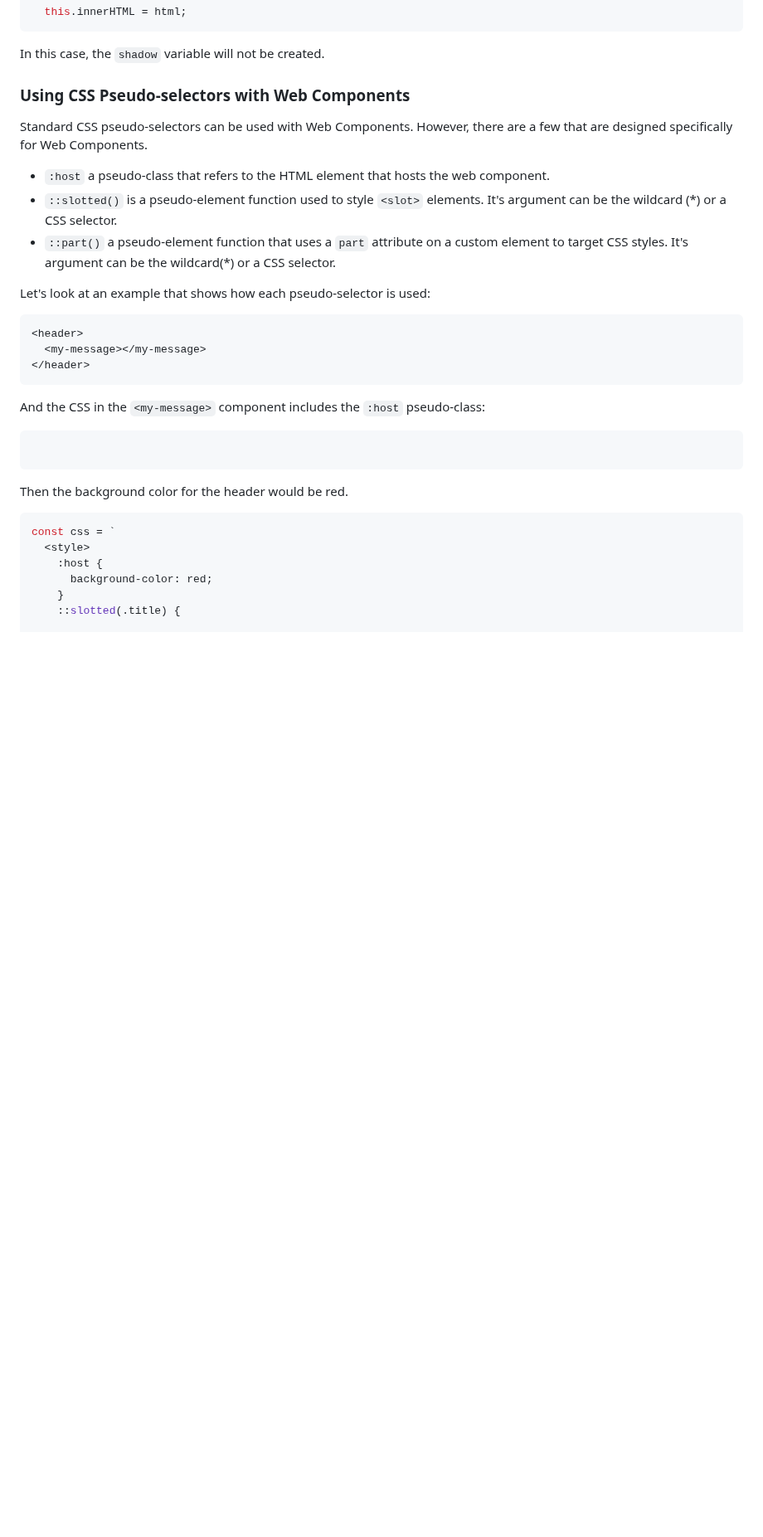
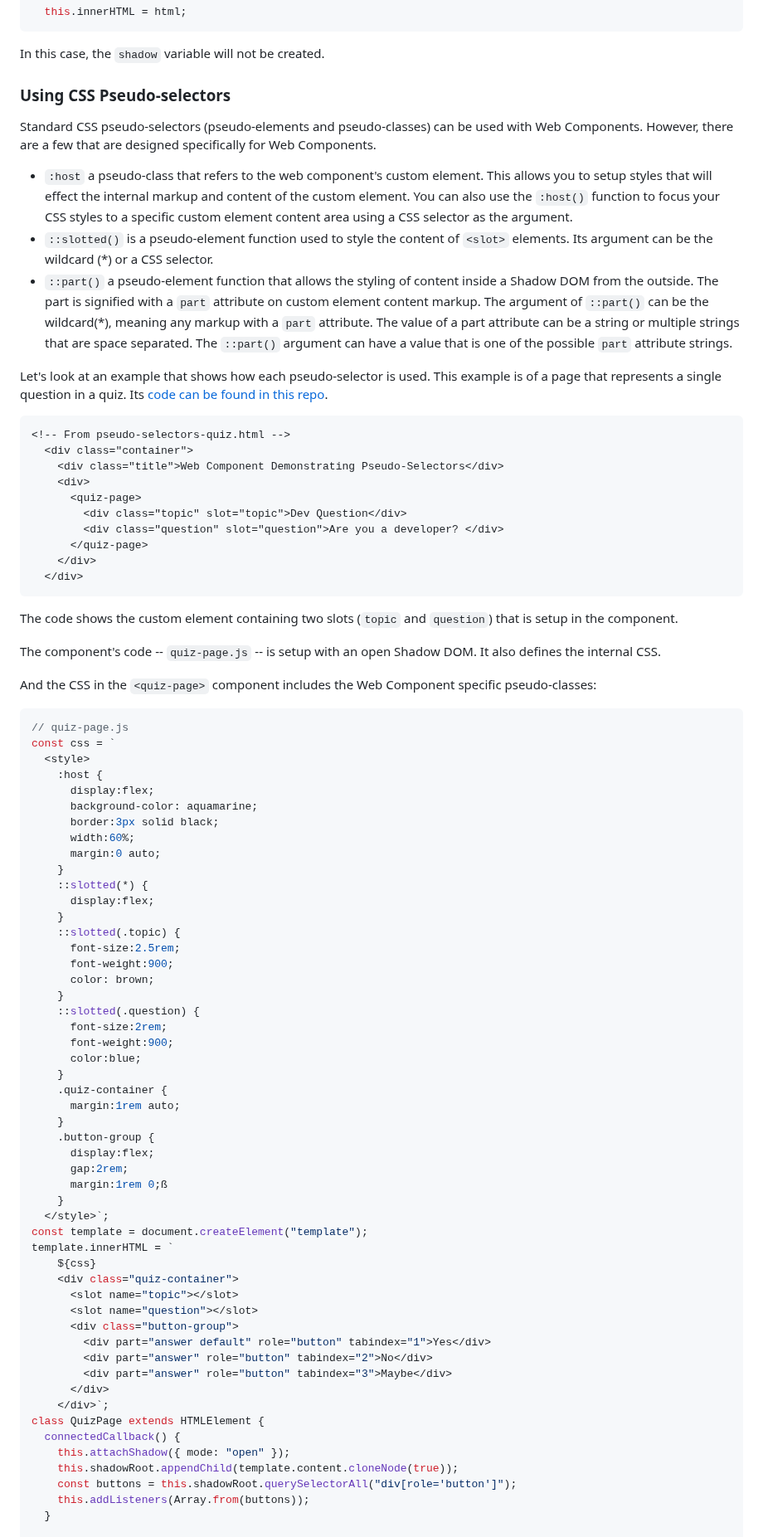
Before and after one commit to cdoremus/deno-blog, a Markdown page: posts/DRAFT_Using_Web_Components_With_Fresh.2024-02-26.md, the part around one of its changes. Shown at 83% size. GitHub-like rendering; blank space fills up the shorter version.

Commit message:
Fleshed out the CSS pseudo-selectors section

````diff
--- a/posts/DRAFT_Using_Web_Components_With_Fresh.2024-02-26.md
+++ b/posts/DRAFT_Using_Web_Components_With_Fresh.2024-02-26.md
@@ -388,31 +388,83 @@ A non-Shadow DOM component will add the component's markup to the component's `i
 ```
 In this case, the `shadow` variable will not be created.
 
-### Using CSS Pseudo-selectors with Web Components
-Standard CSS pseudo-selectors can be used with Web Components. However, there are a few that are designed specifically for Web Components.
-- `:host` a pseudo-class that refers to the HTML element that hosts the web component.
-- `::slotted()` is a pseudo-element function used to style `<slot>` elements. It's argument can be the wildcard (*) or a CSS selector.
-- `::part()` a pseudo-element function that uses a `part` attribute on a custom element to target CSS styles. It's argument can be the wildcard(*) or a CSS selector.
+### Using CSS Pseudo-selectors
+Standard CSS pseudo-selectors (pseudo-elements and pseudo-classes) can be used with Web Components. However, there are a few that are designed specifically for Web Components.
+- `:host` a pseudo-class that refers to the web component's custom element. This allows you to setup styles that will effect the internal markup and content of the custom element.
+You can also use the `:host()` function to focus your CSS styles to a specific custom element content area using a CSS selector as the argument.
+- `::slotted()` is a pseudo-element function used to style the content of  `<slot>` elements. Its argument can be the wildcard (*) or a CSS selector.
+- `::part()` a pseudo-element function that allows the styling of content inside a Shadow DOM from the outside. The part is signified with a `part` attribute on custom element content markup. The argument of `::part()` can be the wildcard(*), meaning any markup with a `part` attribute. The value of a part attribute can be a string or multiple strings that are space separated. The `::part()` argument can have a value that is one of the possible `part` attribute strings.
 
-Let's look at an example that shows how each pseudo-selector is used:
+Let's look at an example that shows how each pseudo-selector is used. This example is of a page that represents a single question in a quiz. Its [code can be found in this repo](https://github.com/cdoremus/web-component-demos/tree/main).
 
 ```html
-<header>
-  <my-message></my-message>
-</header>
+<!-- From pseudo-selectors-quiz.html -->
+  <div class="container">
+    <div class="title">Web Component Demonstrating Pseudo-Selectors</div>
+    <div>
+      <quiz-page>
+        <div class="topic" slot="topic">Dev Question</div>
+        <div class="question" slot="question">Are you a developer? </div>
+      </quiz-page>
+    </div>
+  </div>
 ```
-And the CSS in the `<my-message>` component includes the `:host` pseudo-class:
+The code shows the <quiz-page> custom element containing two slots (`topic` and `question`) that is setup in the component.
 
-```css
-```
-Then the background color for the header would be red.
+The component's code -- `quiz-page.js` -- is setup with an open Shadow DOM. It also defines the internal CSS.
 
+And the CSS in the `<quiz-page>` component includes the Web Component specific pseudo-classes:
 
 ```js
+// quiz-page.js
 const css = `
   <style>
     :host {
-      background-color: red;
+      display:flex;
+      background-color: aquamarine;
+      border:3px solid black;
+      width:60%;
+      margin:0 auto;
     }
-    ::slotted(.title) {
+    ::slotted(*) {
+      display:flex;
+    }
+    ::slotted(.topic) {
+      font-size:2.5rem;
+      font-weight:900;
+      color: brown;
+    }
+    ::slotted(.question) {
+      font-size:2rem;
+      font-weight:900;
+      color:blue;
+    }
+    .quiz-container {
+      margin:1rem auto;
+    }
+    .button-group {
+      display:flex;
+      gap:2rem;
+      margin:1rem 0;ß
+    }
+  </style>`;
+const template = document.createElement("template");
+template.innerHTML = `
+    ${css}
+    <div class="quiz-container">
+      <slot name="topic"></slot>
+      <slot name="question"></slot>
+      <div class="button-group">
+        <div part="answer default" role="button" tabindex="1">Yes</div>
+        <div part="answer" role="button" tabindex="2">No</div>
+        <div part="answer" role="button" tabindex="3">Maybe</div>
+      </div>
+    </div>`;
+class QuizPage extends HTMLElement {
+  connectedCallback() {
+    this.attachShadow({ mode: "open" });
+    this.shadowRoot.appendChild(template.content.cloneNode(true));
+    const buttons = this.shadowRoot.querySelectorAll("div[role='button']");
+    this.addListeners(Array.from(buttons));
+  }
 
````
Also changed, not shown: other parts of posts/DRAFT_Using_Web_Components_With_Fresh.2024-02-26.md (+78 -44 lines).
